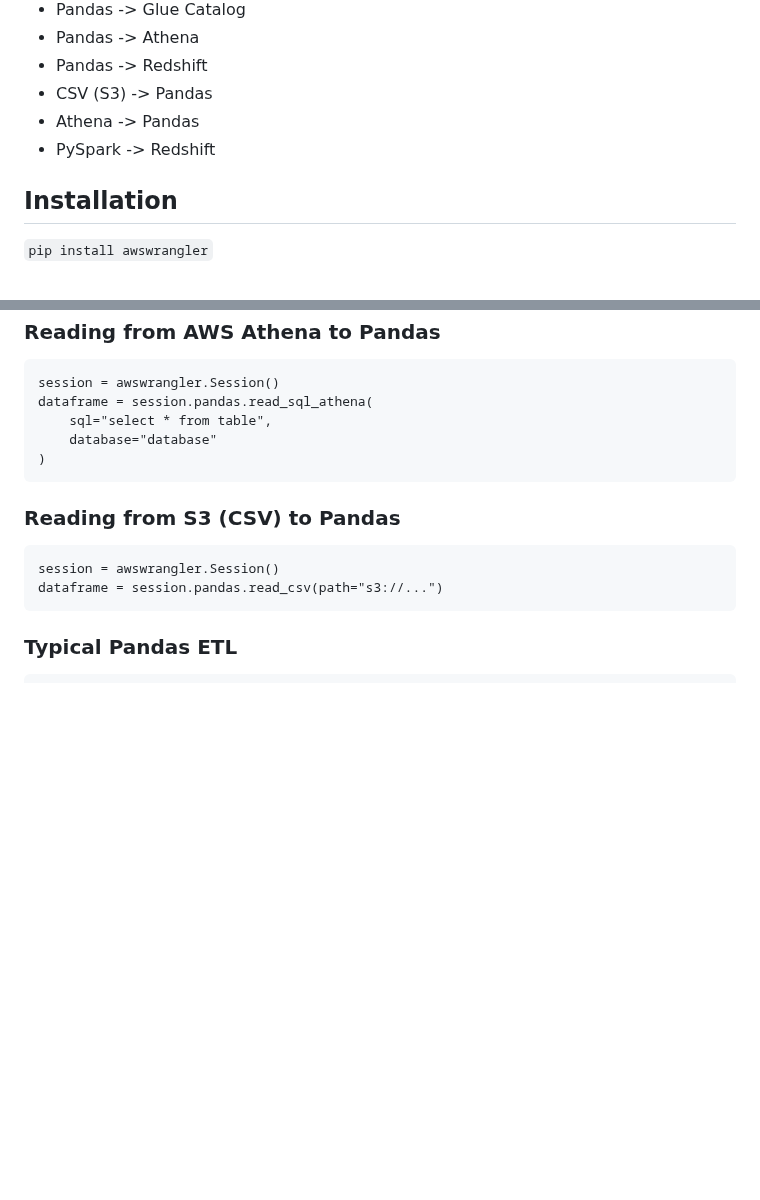
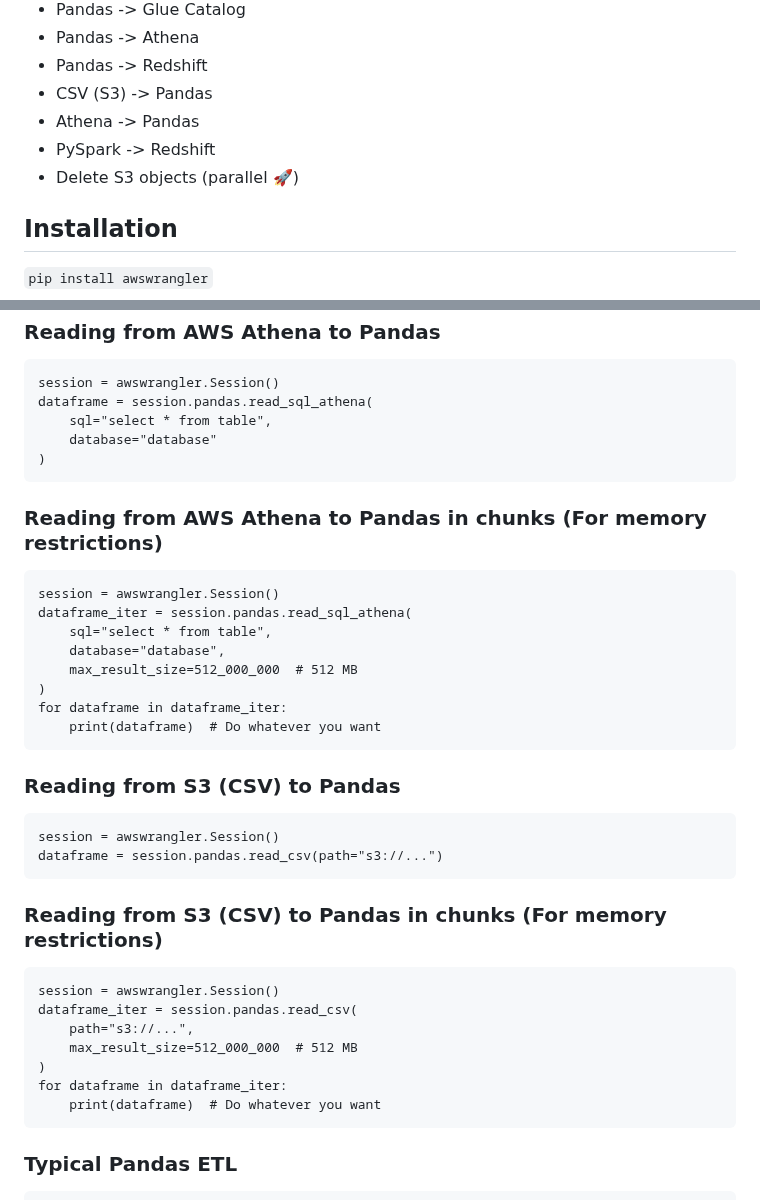
Before and after one commit to larquss/aws-data-wrangler, a Markdown page: README.md, 2 parts joined by grey strips. Rendered like a GitHub page; blank space fills up the shorter version.

````diff
--- a/README.md
+++ b/README.md
@@ -18,6 +18,7 @@
 * CSV (S3) -> Pandas
 * Athena -> Pandas
 * PySpark -> Redshift
+* Delete S3 objects (parallel :rocket:)
 
 ## Installation
 
@@ -55,11 +56,36 @@ dataframe = session.pandas.read_sql_athena(
 )
 ```
 
+### Reading from AWS Athena to Pandas in chunks (For memory restrictions)
+
+```py3
+session = awswrangler.Session()
+dataframe_iter = session.pandas.read_sql_athena(
+    sql="select * from table",
+    database="database",
+    max_result_size=512_000_000  # 512 MB
+)
+for dataframe in dataframe_iter:
+    print(dataframe)  # Do whatever you want
+```
+
 ### Reading from S3 (CSV) to Pandas
 
 ```py3
 session = awswrangler.Session()
 dataframe = session.pandas.read_csv(path="s3://...")
+```
+
+### Reading from S3 (CSV) to Pandas in chunks (For memory restrictions)
+
+```py3
+session = awswrangler.Session()
+dataframe_iter = session.pandas.read_csv(
+    path="s3://...",
+    max_result_size=512_000_000  # 512 MB
+)
+for dataframe in dataframe_iter:
+    print(dataframe)  # Do whatever you want
 ```
 
 ### Typical Pandas ETL
````
Also changed, not shown: other parts of README.md (+11 -0 lines), docs/spark-to-redshift/spark-to-redshift-flow.jpg (added), 2 other files.
